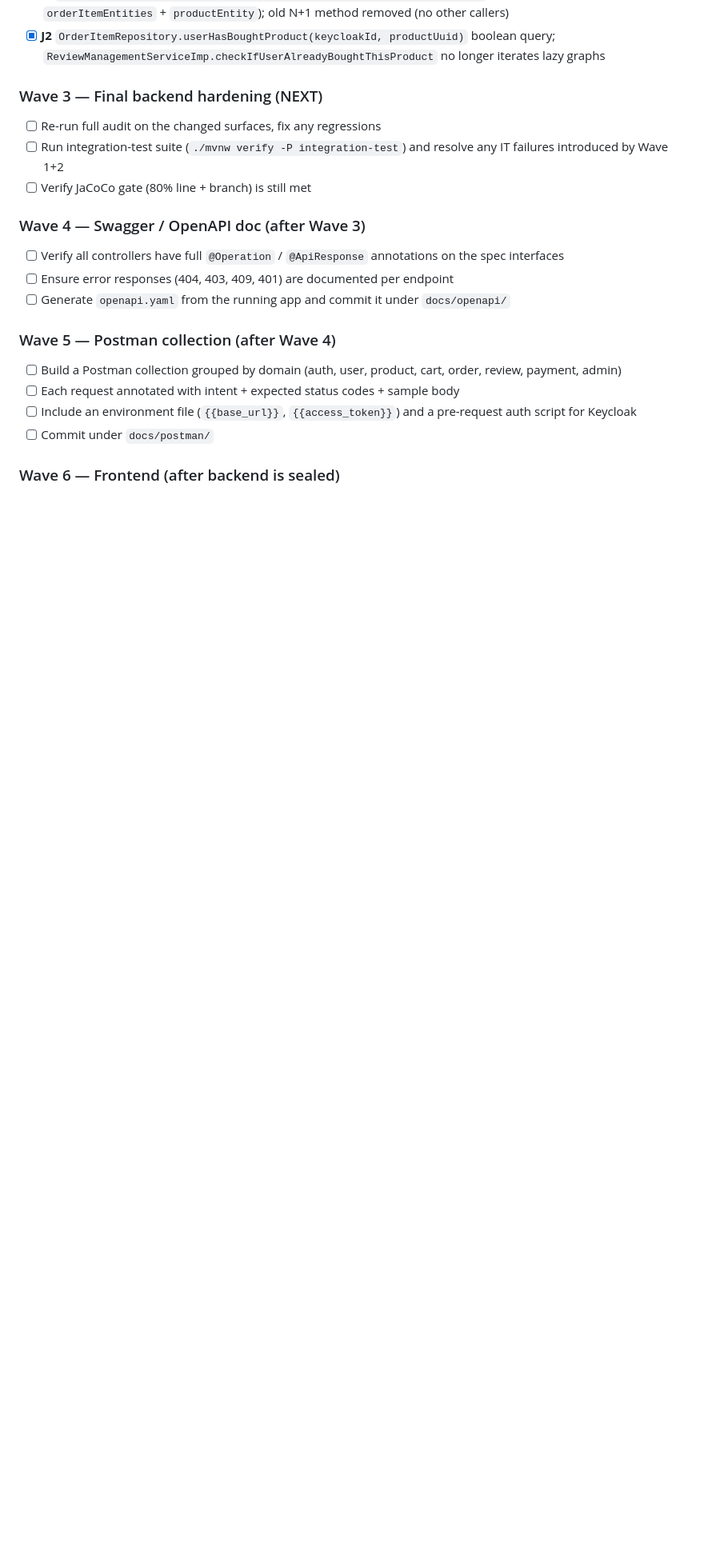
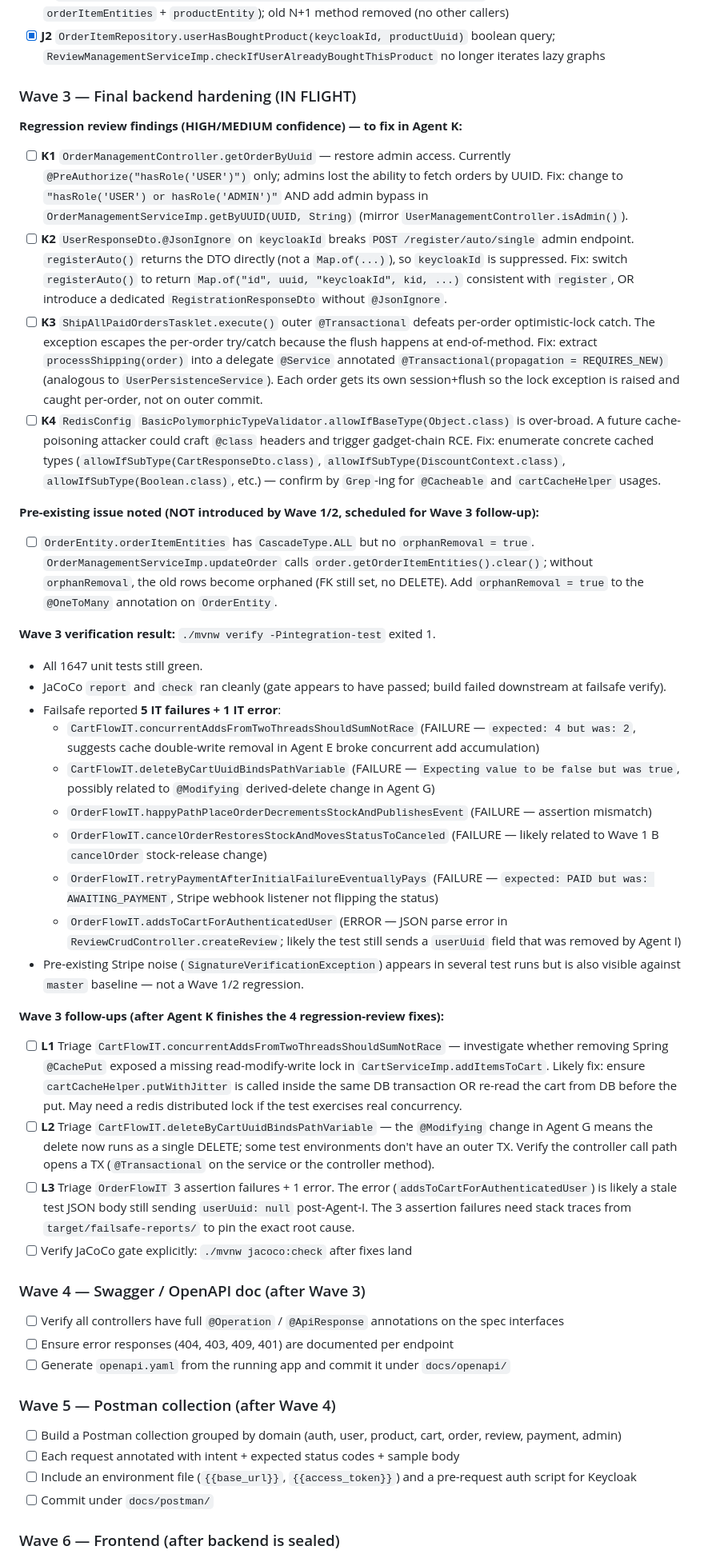
Before and after one commit to ZETROV93XB47/cybertech-Ecommerce, a Markdown page: progress.md, the part around one of its changes. Shown at 80% size. Drawn GitHub-style; blank space fills up the shorter version.

Commit message:
docs(progress): record Wave 3 dispatch (Agent K done, L1-L4 in flight)
Wave 3 Agent K committed 44fb0b9 — closed 4 regression-review findings
introduced by Wave 1/2 (admin bypass on getOrderByUuid, registerAuto Map.of
shape, ShipOrderTransactionalDelegate, Redis polymorphic allowlist).

IT re-run after K still shows 16 failures across 4 IT classes:
- CartFlowIT: 2 (BUG-160 race + deleteByCartUuid)
- OrderFlowIT: 4 (place-order body validation + lazy-init)
- PaymentWebhookFlowIT: 7 (Stripe signature + dedup)
- UserRegistrationFlowIT: 3 (registerAuto shape mismatch from K2 + register persistence + actuator)

Dispatched 4 triage agents L1-L4 with strict per-class file allowlists.

Co-Authored-By: Claude Sonnet 4.6 <noreply@anthropic.com>

```diff
--- a/progress.md
+++ b/progress.md
@@ -76,10 +81,34 @@ The frontend bugs identified in the original review are deferred to Wave 6 by us
 - [x] **J1** `OrderRepository.findReviewableOrdersWithItemsByKeycloakIdAndStatusIn` (JOIN FETCH on `orderItemEntities` + `productEntity`); old N+1 method removed (no other callers)
 - [x] **J2** `OrderItemRepository.userHasBoughtProduct(keycloakId, productUuid)` boolean query; `ReviewManagementServiceImp.checkIfUserAlreadyBoughtThisProduct` no longer iterates lazy graphs
 
-### Wave 3 — Final backend hardening (NEXT)
-- [ ] Re-run full audit on the changed surfaces, fix any regressions
-- [ ] Run integration-test suite (`./mvnw verify -P integration-test`) and resolve any IT failures introduced by Wave 1+2
-- [ ] Verify JaCoCo gate (80% line + branch) is still met
+### Wave 3 — Final backend hardening (IN FLIGHT)
+
+**Regression review findings (HIGH/MEDIUM confidence) — to fix in Agent K:**
+- [ ] **K1** `OrderManagementController.getOrderByUuid` — restore admin access. Currently `@PreAuthorize("hasRole('USER')")` only; admins lost the ability to fetch orders by UUID. Fix: change to `"hasRole('USER') or hasRole('ADMIN')"` AND add admin bypass in `OrderManagementServiceImp.getByUUID(UUID, String)` (mirror `UserManagementController.isAdmin()`).
+- [ ] **K2** `UserResponseDto.@JsonIgnore` on `keycloakId` breaks `POST /register/auto/single` admin endpoint. `registerAuto()` returns the DTO directly (not a `Map.of(...)`), so `keycloakId` is suppressed. Fix: switch `registerAuto()` to return `Map.of("id", uuid, "keycloakId", kid, ...)` consistent with `register`, OR introduce a dedicated `RegistrationResponseDto` without `@JsonIgnore`.
+- [ ] **K3** `ShipAllPaidOrdersTasklet.execute()` outer `@Transactional` defeats per-order optimistic-lock catch. The exception escapes the per-order try/catch because the flush happens at end-of-method. Fix: extract `processShipping(order)` into a delegate `@Service` annotated `@Transactional(propagation = REQUIRES_NEW)` (analogous to `UserPersistenceService`). Each order gets its own session+flush so the lock exception is raised and caught per-order, not on outer commit.
+- [ ] **K4** `RedisConfig` `BasicPolymorphicTypeValidator.allowIfBaseType(Object.class)` is over-broad. A future cache-poisoning attacker could craft `@class` headers and trigger gadget-chain RCE. Fix: enumerate concrete cached types (`allowIfSubType(CartResponseDto.class)`, `allowIfSubType(DiscountContext.class)`, `allowIfSubType(Boolean.class)`, etc.) — confirm by `Grep`-ing for `@Cacheable` and `cartCacheHelper` usages.
+
+**Pre-existing issue noted (NOT introduced by Wave 1/2, scheduled for Wave 3 follow-up):**
+- [ ] `OrderEntity.orderItemEntities` has `CascadeType.ALL` but no `orphanRemoval = true`. `OrderManagementServiceImp.updateOrder` calls `order.getOrderItemEntities().clear()`; without `orphanRemoval`, the old rows become orphaned (FK still set, no DELETE). Add `orphanRemoval = true` to the `@OneToMany` annotation on `OrderEntity`.
+
+**Wave 3 verification result:** `./mvnw verify -Pintegration-test` exited 1.
+- All 1647 unit tests still green.
+- JaCoCo `report` and `check` ran cleanly (gate appears to have passed; build failed downstream at failsafe verify).
+- Failsafe reported **5 IT failures + 1 IT error**:
+  - `CartFlowIT.concurrentAddsFromTwoThreadsShouldSumNotRace` (FAILURE — `expected: 4 but was: 2`, suggests cache double-write removal in Agent E broke concurrent add accumulation)
+  - `CartFlowIT.deleteByCartUuidBindsPathVariable` (FAILURE — `Expecting value to be false but was true`, possibly related to `@Modifying` derived-delete change in Agent G)
+  - `OrderFlowIT.happyPathPlaceOrderDecrementsStockAndPublishesEvent` (FAILURE — assertion mismatch)
+  - `OrderFlowIT.cancelOrderRestoresStockAndMovesStatusToCanceled` (FAILURE — likely related to Wave 1 B `cancelOrder` stock-release change)
+  - `OrderFlowIT.retryPaymentAfterInitialFailureEventuallyPays` (FAILURE — `expected: PAID but was: AWAITING_PAYMENT`, Stripe webhook listener not flipping the status)
+  - `OrderFlowIT.addsToCartForAuthenticatedUser` (ERROR — JSON parse error in `ReviewCrudController.createReview`; likely the test still sends a `userUuid` field that was removed by Agent I)
+- Pre-existing Stripe noise (`SignatureVerificationException`) appears in several test runs but is also visible against `master` baseline — not a Wave 1/2 regression.
+
+**Wave 3 follow-ups (after Agent K finishes the 4 regression-review fixes):**
+- [ ] **L1** Triage `CartFlowIT.concurrentAddsFromTwoThreadsShouldSumNotRace` — investigate whether removing Spring `@CachePut` exposed a missing read-modify-write lock in `CartServiceImp.addItemsToCart`. Likely fix: ensure `cartCacheHelper.putWithJitter` is called inside the same DB transaction OR re-read the cart from DB before the put. May need a redis distributed lock if the test exercises real concurrency.
+- [ ] **L2** Triage `CartFlowIT.deleteByCartUuidBindsPathVariable` — the `@Modifying` change in Agent G means the delete now runs as a single DELETE; some test environments don't have an outer TX. Verify the controller call path opens a TX (`@Transactional` on the service or the controller method).
+- [ ] **L3** Triage `OrderFlowIT` 3 assertion failures + 1 error. The error (`addsToCartForAuthenticatedUser`) is likely a stale test JSON body still sending `userUuid: null` post-Agent-I. The 3 assertion failures need stack traces from `target/failsafe-reports/` to pin the exact root cause.
+- [ ] Verify JaCoCo gate explicitly: `./mvnw jacoco:check` after fixes land
 
 ### Wave 4 — Swagger / OpenAPI doc (after Wave 3)
 - [ ] Verify all controllers have full `@Operation` / `@ApiResponse` annotations on the spec interfaces
```
Also changed, not shown: other parts of progress.md (+7 -2 lines).
